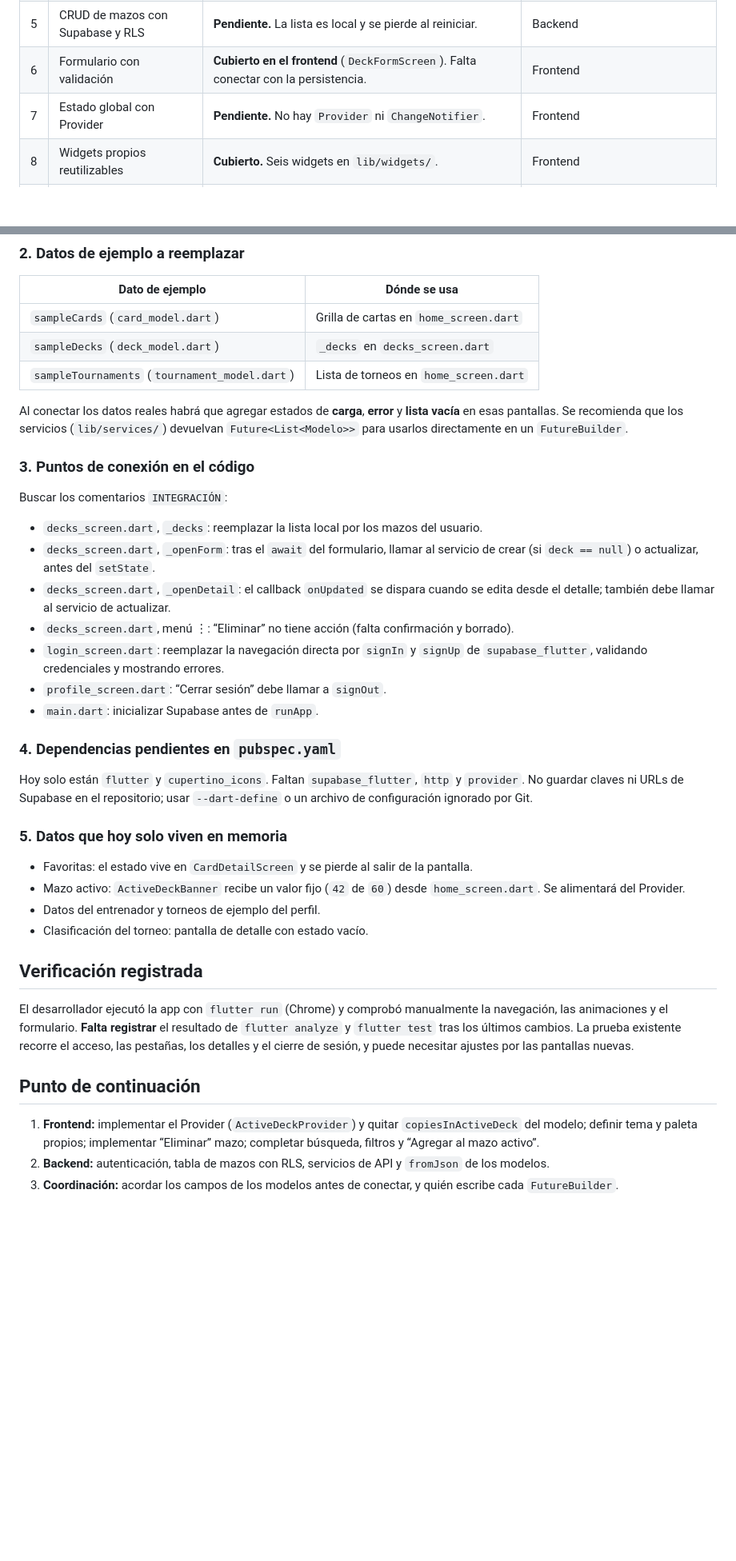
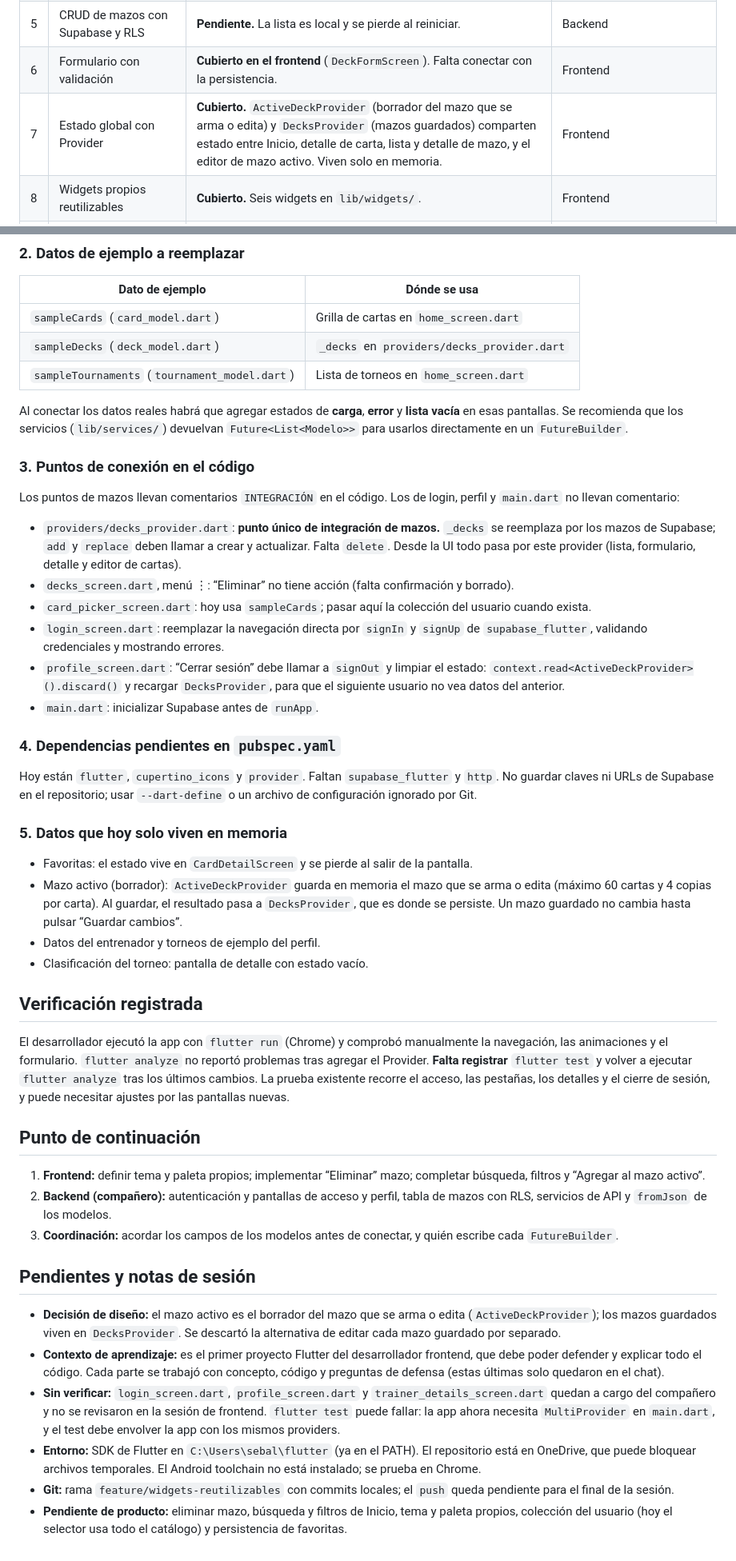
Before and after one commit to MorganJary/PokeMeta, a Markdown page: CONTEXTO_DESARROLLO.md, 2 parts joined by grey strips. Shown at 80% size. GitHub-like rendering; blank space fills up the shorter version.

```diff
--- a/CONTEXTO_DESARROLLO.md
+++ b/CONTEXTO_DESARROLLO.md
@@ -69,7 +76,7 @@ pokemeta/lib/
 | 4 | Animaciones `Hero` e implícitas | **Cubierto.** `Hero` en la imagen de carta (grilla, mazo y detalle) y `AnimatedScale` + `AnimatedContainer` en la estrella de favorita. | Frontend |
 | 5 | CRUD de mazos con Supabase y RLS | **Pendiente.** La lista es local y se pierde al reiniciar. | Backend |
 | 6 | Formulario con validación | **Cubierto en el frontend** (`DeckFormScreen`). Falta conectar con la persistencia. | Frontend |
-| 7 | Estado global con Provider | **Pendiente.** No hay `Provider` ni `ChangeNotifier`. | Frontend |
+| 7 | Estado global con Provider | **Cubierto.** `ActiveDeckProvider` (borrador del mazo que se arma o edita) y `DecksProvider` (mazos guardados) comparten estado entre Inicio, detalle de carta, lista y detalle de mazo, y el editor de mazo activo. Viven solo en memoria. | Frontend |
 | 8 | Widgets propios reutilizables | **Cubierto.** Seis widgets en `lib/widgets/`. | Frontend |
 | 9 | Flujo colaborativo en GitHub | **No evaluado.** Es de historial y colaboración. | Todos |
 
@@ -113,40 +120,48 @@ Propuesta de tabla (a confirmar con el backend): `decks` con `id`, `user_id` (po
 | Dato de ejemplo | Dónde se usa |
 |---|---|
 | `sampleCards` (`card_model.dart`) | Grilla de cartas en `home_screen.dart` |
-| `sampleDecks` (`deck_model.dart`) | `_decks` en `decks_screen.dart` |
+| `sampleDecks` (`deck_model.dart`) | `_decks` en `providers/decks_provider.dart` |
 | `sampleTournaments` (`tournament_model.dart`) | Lista de torneos en `home_screen.dart` |
 
 Al conectar los datos reales habrá que agregar estados de **carga**, **error** y **lista vacía** en esas pantallas. Se recomienda que los servicios (`lib/services/`) devuelvan `Future<List<Modelo>>` para usarlos directamente en un `FutureBuilder`.
 
 ### 3. Puntos de conexión en el código
 
-Buscar los comentarios `INTEGRACIÓN`:
+Los puntos de mazos llevan comentarios `INTEGRACIÓN` en el código. Los de login, perfil y `main.dart` no llevan comentario:
 
-- `decks_screen.dart`, `_decks`: reemplazar la lista local por los mazos del usuario.
-- `decks_screen.dart`, `_openForm`: tras el `await` del formulario, llamar al servicio de crear (si `deck == null`) o actualizar, antes del `setState`.
-- `decks_screen.dart`, `_openDetail`: el callback `onUpdated` se dispara cuando se edita desde el detalle; también debe llamar al servicio de actualizar.
+- `providers/decks_provider.dart`: **punto único de integración de mazos.** `_decks` se reemplaza por los mazos de Supabase; `add` y `replace` deben llamar a crear y actualizar. Falta `delete`. Desde la UI todo pasa por este provider (lista, formulario, detalle y editor de cartas).
 - `decks_screen.dart`, menú ⋮: “Eliminar” no tiene acción (falta confirmación y borrado).
+- `card_picker_screen.dart`: hoy usa `sampleCards`; pasar aquí la colección del usuario cuando exista.
 - `login_screen.dart`: reemplazar la navegación directa por `signIn` y `signUp` de `supabase_flutter`, validando credenciales y mostrando errores.
-- `profile_screen.dart`: “Cerrar sesión” debe llamar a `signOut`.
+- `profile_screen.dart`: “Cerrar sesión” debe llamar a `signOut` y limpiar el estado: `context.read<ActiveDeckProvider>().discard()` y recargar `DecksProvider`, para que el siguiente usuario no vea datos del anterior.
 - `main.dart`: inicializar Supabase antes de `runApp`.
 
 ### 4. Dependencias pendientes en `pubspec.yaml`
 
-Hoy solo están `flutter` y `cupertino_icons`. Faltan `supabase_flutter`, `http` y `provider`. No guardar claves ni URLs de Supabase en el repositorio; usar `--dart-define` o un archivo de configuración ignorado por Git.
+Hoy están `flutter`, `cupertino_icons` y `provider`. Faltan `supabase_flutter` y `http`. No guardar claves ni URLs de Supabase en el repositorio; usar `--dart-define` o un archivo de configuración ignorado por Git.
 
 ### 5. Datos que hoy solo viven en memoria
 
 - Favoritas: el estado vive en `CardDetailScreen` y se pierde al salir de la pantalla.
-- Mazo activo: `ActiveDeckBanner` recibe un valor fijo (`42` de `60`) desde `home_screen.dart`. Se alimentará del Provider.
+- Mazo activo (borrador): `ActiveDeckProvider` guarda en memoria el mazo que se arma o edita (máximo 60 cartas y 4 copias por carta). Al guardar, el resultado pasa a `DecksProvider`, que es donde se persiste. Un mazo guardado no cambia hasta pulsar “Guardar cambios”.
 - Datos del entrenador y torneos de ejemplo del perfil.
 - Clasificación del torneo: pantalla de detalle con estado vacío.
 
 ## Verificación registrada
 
-El desarrollador ejecutó la app con `flutter run` (Chrome) y comprobó manualmente la navegación, las animaciones y el formulario. **Falta registrar** el resultado de `flutter analyze` y `flutter test` tras los últimos cambios. La prueba existente recorre el acceso, las pestañas, los detalles y el cierre de sesión, y puede necesitar ajustes por las pantallas nuevas.
+El desarrollador ejecutó la app con `flutter run` (Chrome) y comprobó manualmente la navegación, las animaciones y el formulario. `flutter analyze` no reportó problemas tras agregar el Provider. **Falta registrar** `flutter test` y volver a ejecutar `flutter analyze` tras los últimos cambios. La prueba existente recorre el acceso, las pestañas, los detalles y el cierre de sesión, y puede necesitar ajustes por las pantallas nuevas.
 
 ## Punto de continuación
 
-1. **Frontend:** implementar el Provider (`ActiveDeckProvider`) y quitar `copiesInActiveDeck` del modelo; definir tema y paleta propios; implementar “Eliminar” mazo; completar búsqueda, filtros y “Agregar al mazo activo”.
-2. **Backend:** autenticación, tabla de mazos con RLS, servicios de API y `fromJson` de los modelos.
+1. **Frontend:** definir tema y paleta propios; implementar “Eliminar” mazo; completar búsqueda, filtros y “Agregar al mazo activo”.
+2. **Backend (compañero):** autenticación y pantallas de acceso y perfil, tabla de mazos con RLS, servicios de API y `fromJson` de los modelos.
 3. **Coordinación:** acordar los campos de los modelos antes de conectar, y quién escribe cada `FutureBuilder`.
+
+## Pendientes y notas de sesión
+
+- **Decisión de diseño:** el mazo activo es el borrador del mazo que se arma o edita (`ActiveDeckProvider`); los mazos guardados viven en `DecksProvider`. Se descartó la alternativa de editar cada mazo guardado por separado.
+- **Contexto de aprendizaje:** es el primer proyecto Flutter del desarrollador frontend, que debe poder defender y explicar todo el código. Cada parte se trabajó con concepto, código y preguntas de defensa (estas últimas solo quedaron en el chat).
+- **Sin verificar:** `login_screen.dart`, `profile_screen.dart` y `trainer_details_screen.dart` quedan a cargo del compañero y no se revisaron en la sesión de frontend. `flutter test` puede fallar: la app ahora necesita `MultiProvider` en `main.dart`, y el test debe envolver la app con los mismos providers.
+- **Entorno:** SDK de Flutter en `C:\Users\sebal\flutter` (ya en el PATH). El repositorio está en OneDrive, que puede bloquear archivos temporales. El Android toolchain no está instalado; se prueba en Chrome.
+- **Git:** rama `feature/widgets-reutilizables` con commits locales; el `push` queda pendiente para el final de la sesión.
+- **Pendiente de producto:** eliminar mazo, búsqueda y filtros de Inicio, tema y paleta propios, colección del usuario (hoy el selector usa todo el catálogo) y persistencia de favoritas.
```
Also changed, not shown: other parts of CONTEXTO_DESARROLLO.md (+15 -8 lines), README.md (+7 -5 lines).
